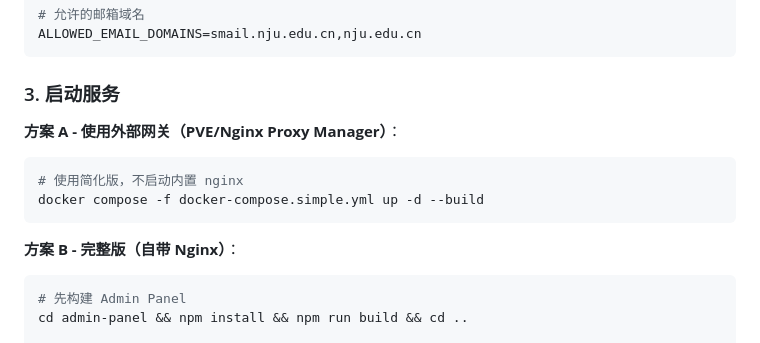
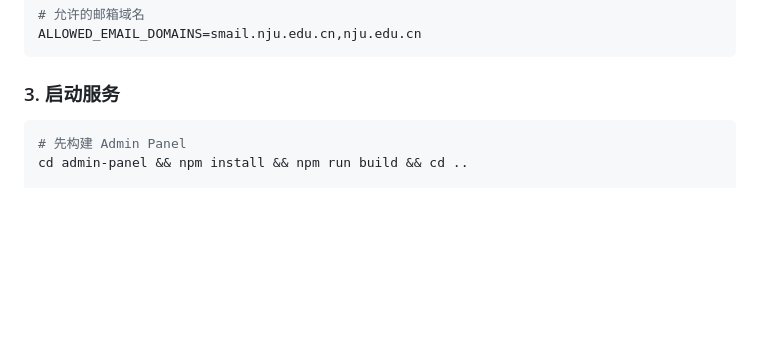
Before and after one commit to simonzxm/ddl-tracker, a Markdown page: DEPLOY.md, the part around the change. Drawn GitHub-style; blank space fills up the shorter version.

Commit message:
refactor: remove outdated deployment instructions for external gateway in DEPLOY.md

````diff
--- a/DEPLOY.md
+++ b/DEPLOY.md
@@ -109,13 +109,6 @@ ALLOWED_EMAIL_DOMAINS=smail.nju.edu.cn,nju.edu.cn
 
 ### 3. 启动服务
 
-**方案 A - 使用外部网关（PVE/Nginx Proxy Manager）**：
-```bash
-# 使用简化版，不启动内置 nginx
-docker compose -f docker-compose.simple.yml up -d --build
-```
-
-**方案 B - 完整版（自带 Nginx）**：
 ```bash
 # 先构建 Admin Panel
 cd admin-panel && npm install && npm run build && cd ..
````
